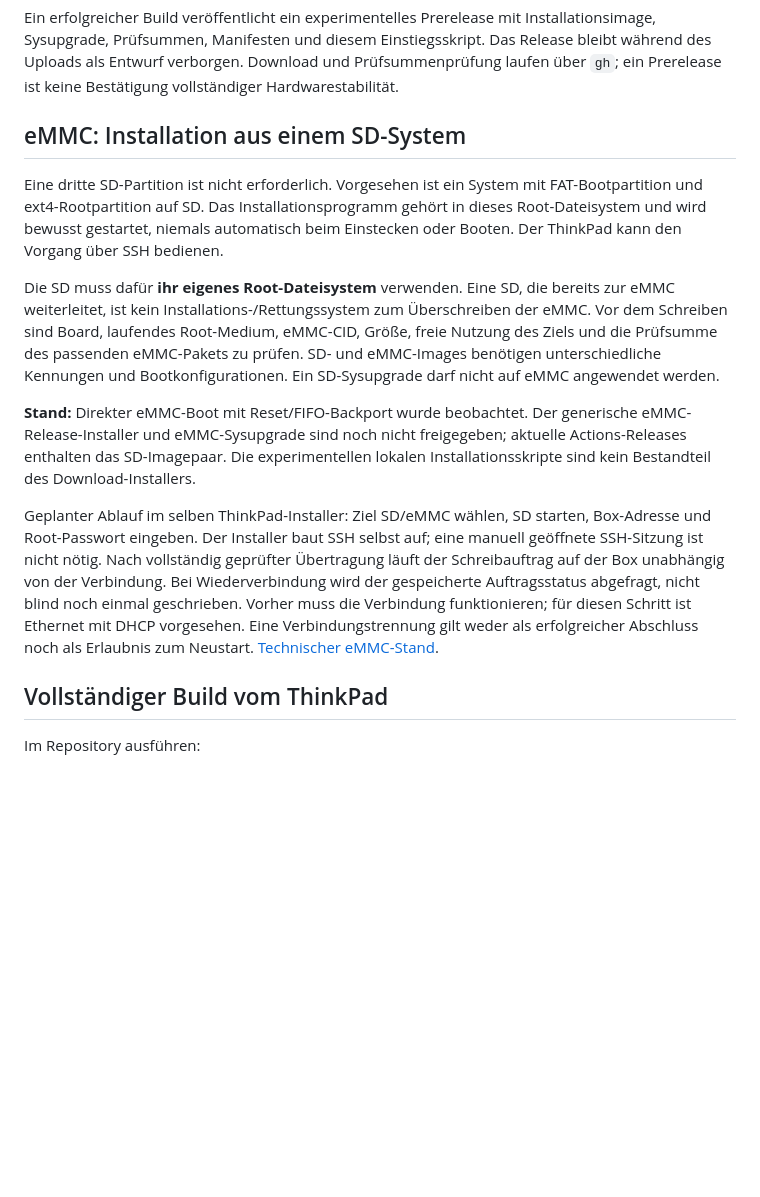
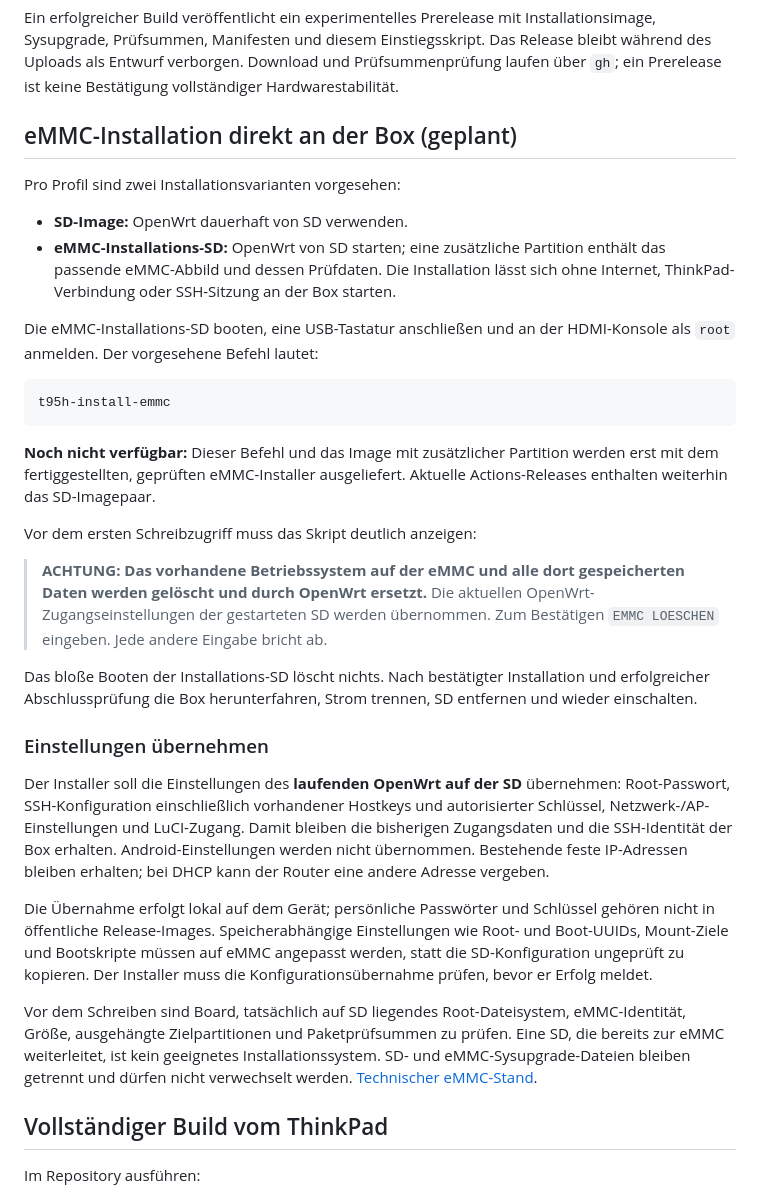
Before and after one commit to frogro/t95h-linux, a Markdown page: README.md, the part around the change. Rendered like a GitHub page; blank space fills up the shorter version.

Commit message:
Document local eMMC installation SD and preserved access settings

````diff
--- a/README.md
+++ b/README.md
@@ -41,33 +41,56 @@ Einstiegsskript. Das Release bleibt während des Uploads als Entwurf verborgen.
 Download und Prüfsummenprüfung laufen über `gh`; ein Prerelease ist keine
 Bestätigung vollständiger Hardwarestabilität.
 
-## eMMC: Installation aus einem SD-System
+## eMMC-Installation direkt an der Box (geplant)
 
-Eine dritte SD-Partition ist nicht erforderlich. Vorgesehen ist ein System mit
-FAT-Bootpartition und ext4-Rootpartition auf SD. Das Installationsprogramm gehört
-in dieses Root-Dateisystem und wird bewusst gestartet, niemals automatisch beim
-Einstecken oder Booten. Der ThinkPad kann den Vorgang über SSH bedienen.
+Pro Profil sind zwei Installationsvarianten vorgesehen:
 
-Die SD muss dafür **ihr eigenes Root-Dateisystem** verwenden. Eine SD, die bereits
-zur eMMC weiterleitet, ist kein Installations-/Rettungssystem zum Überschreiben
-der eMMC. Vor dem Schreiben sind Board, laufendes Root-Medium, eMMC-CID, Größe,
-freie Nutzung des Ziels und die Prüfsumme des passenden eMMC-Pakets zu prüfen.
-SD- und eMMC-Images benötigen unterschiedliche Kennungen und Bootkonfigurationen.
-Ein SD-Sysupgrade darf nicht auf eMMC angewendet werden.
+- **SD-Image:** OpenWrt dauerhaft von SD verwenden.
+- **eMMC-Installations-SD:** OpenWrt von SD starten; eine zusätzliche Partition
+  enthält das passende eMMC-Abbild und dessen Prüfdaten. Die Installation lässt
+  sich ohne Internet, ThinkPad-Verbindung oder SSH-Sitzung an der Box starten.
 
-**Stand:** Direkter eMMC-Boot mit Reset/FIFO-Backport wurde beobachtet. Der generische
-eMMC-Release-Installer und eMMC-Sysupgrade sind noch nicht freigegeben; aktuelle
-Actions-Releases enthalten das SD-Imagepaar. Die experimentellen lokalen
-Installationsskripte sind kein Bestandteil des Download-Installers.
+Die eMMC-Installations-SD booten, eine USB-Tastatur anschließen und an der
+HDMI-Konsole als `root` anmelden. Der vorgesehene Befehl lautet:
 
-Geplanter Ablauf im selben ThinkPad-Installer: Ziel SD/eMMC wählen, SD starten,
-Box-Adresse und Root-Passwort eingeben. Der Installer baut SSH selbst auf; eine
-manuell geöffnete SSH-Sitzung ist nicht nötig. Nach vollständig geprüfter
-Übertragung läuft der Schreibauftrag auf der Box unabhängig von der Verbindung.
-Bei Wiederverbindung wird der gespeicherte Auftragsstatus abgefragt, nicht blind
-noch einmal geschrieben. Vorher muss die Verbindung funktionieren; für diesen
-Schritt ist Ethernet mit DHCP vorgesehen. Eine Verbindungstrennung gilt weder
-als erfolgreicher Abschluss noch als Erlaubnis zum Neustart.
+```sh
+t95h-install-emmc
+```
+
+**Noch nicht verfügbar:** Dieser Befehl und das Image mit zusätzlicher Partition
+werden erst mit dem fertiggestellten, geprüften eMMC-Installer ausgeliefert.
+Aktuelle Actions-Releases enthalten weiterhin das SD-Imagepaar.
+
+Vor dem ersten Schreibzugriff muss das Skript deutlich anzeigen:
+
+> **ACHTUNG: Das vorhandene Betriebssystem auf der eMMC und alle dort
+> gespeicherten Daten werden gelöscht und durch OpenWrt ersetzt.**
+> Die aktuellen OpenWrt-Zugangseinstellungen der gestarteten SD werden übernommen.
+> Zum Bestätigen `EMMC LOESCHEN` eingeben. Jede andere Eingabe bricht ab.
+
+Das bloße Booten der Installations-SD löscht nichts. Nach bestätigter Installation
+und erfolgreicher Abschlussprüfung die Box herunterfahren, Strom trennen,
+SD entfernen und wieder einschalten.
+
+### Einstellungen übernehmen
+
+Der Installer soll die Einstellungen des **laufenden OpenWrt auf der SD**
+übernehmen: Root-Passwort, SSH-Konfiguration einschließlich vorhandener Hostkeys
+und autorisierter Schlüssel, Netzwerk-/AP-Einstellungen und LuCI-Zugang.
+Damit bleiben die bisherigen Zugangsdaten und die SSH-Identität der Box erhalten.
+Android-Einstellungen werden nicht übernommen. Bestehende feste IP-Adressen
+bleiben erhalten; bei DHCP kann der Router eine andere Adresse vergeben.
+
+Die Übernahme erfolgt lokal auf dem Gerät; persönliche Passwörter und Schlüssel
+gehören nicht in öffentliche Release-Images. Speicherabhängige Einstellungen wie
+Root- und Boot-UUIDs, Mount-Ziele und Bootskripte müssen auf eMMC angepasst werden,
+statt die SD-Konfiguration ungeprüft zu kopieren. Der Installer muss die
+Konfigurationsübernahme prüfen, bevor er Erfolg meldet.
+
+Vor dem Schreiben sind Board, tatsächlich auf SD liegendes Root-Dateisystem,
+eMMC-Identität, Größe, ausgehängte Zielpartitionen und Paketprüfsummen zu prüfen.
+Eine SD, die bereits zur eMMC weiterleitet, ist kein geeignetes Installationssystem.
+SD- und eMMC-Sysupgrade-Dateien bleiben getrennt und dürfen nicht verwechselt werden.
 [Technischer eMMC-Stand](docs/emmc-installation.md).
 
 ## Vollständiger Build vom ThinkPad
````
Also changed, not shown: docs/emmc-installation.md (+23 -14 lines).
